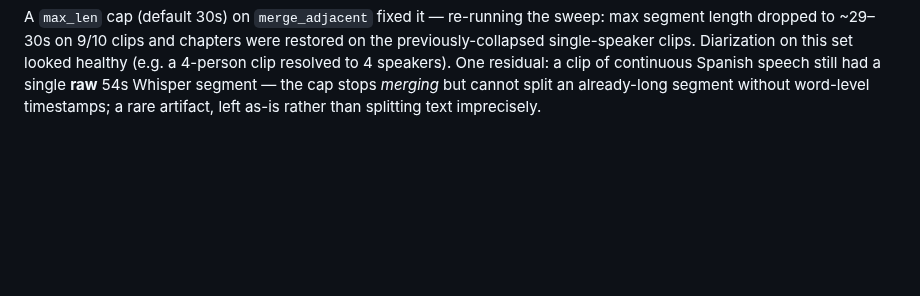
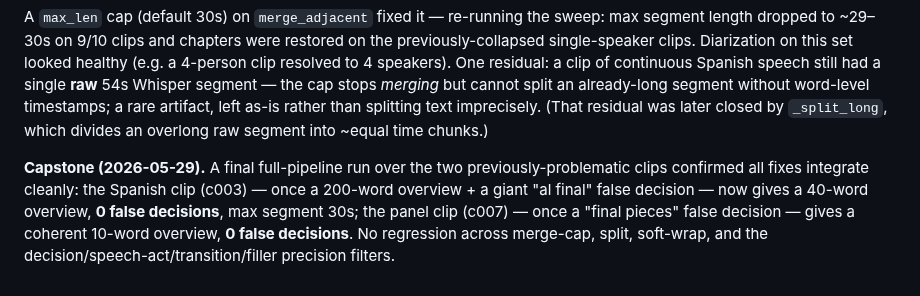
Before and after one commit to elmoghany/meeting-scribe, a Markdown page: docs/VERIFICATION.md, the part around the change. Drawn GitHub-style; blank space fills up the shorter version.

Commit message:
docs(verification): capstone confirms all pipeline fixes integrate cleanly
Final full-pipeline run on the two previously-problematic clips: Spanish c003
(was a 200-word overview + giant false decision) -> 40w overview, 0 decisions,
30s max segment; panel c007 (was a 'final pieces' false decision) -> coherent
overview, 0 decisions. No regression across all seven pipeline fixes.

Co-Authored-By: Claude Opus 4.8 (1M context) <noreply@anthropic.com>

```diff
--- a/docs/VERIFICATION.md
+++ b/docs/VERIFICATION.md
@@ -320,3 +320,13 @@ healthy (e.g. a 4-person clip resolved to 4 speakers). One residual: a clip of
 continuous Spanish speech still had a single **raw** 54s Whisper segment — the cap
 stops *merging* but cannot split an already-long segment without word-level
 timestamps; a rare artifact, left as-is rather than splitting text imprecisely.
+(That residual was later closed by `_split_long`, which divides an overlong raw
+segment into ~equal time chunks.)
+
+**Capstone (2026-05-29).** A final full-pipeline run over the two
+previously-problematic clips confirmed all fixes integrate cleanly: the Spanish
+clip (c003) — once a 200-word overview + a giant "al final" false decision — now
+gives a 40-word overview, **0 false decisions**, max segment 30s; the panel clip
+(c007) — once a "final pieces" false decision — gives a coherent 10-word overview,
+**0 false decisions**. No regression across merge-cap, split, soft-wrap, and the
+decision/speech-act/transition/filler precision filters.
```
